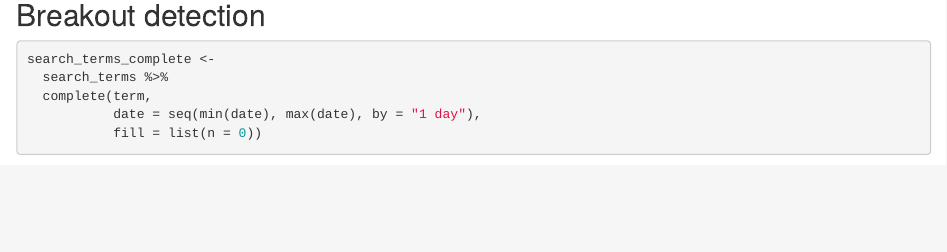
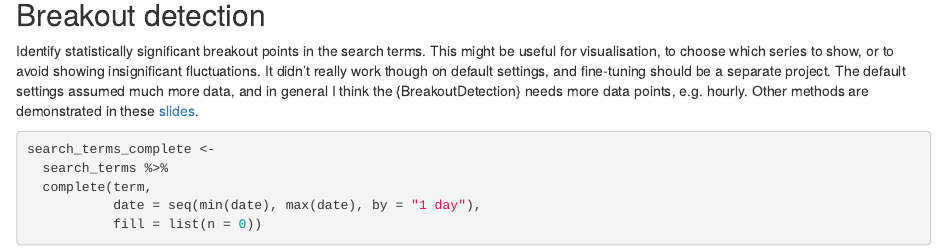
Before and after one commit to alphagov-mirror/govuk-corona-analysis, an R Markdown document (notebooks/top-terms-timeseries-viz.Rmd): the page in a window 1100 px wide, from 5430 px down. Rendered offline with R 4.5, knitr and Pandoc, with nearby package versions; some code elsewhere in the file could not run offline.

Commit message:
Explain breakout detection

````diff
--- a/notebooks/top-terms-timeseries-viz.Rmd
+++ b/notebooks/top-terms-timeseries-viz.Rmd
@@ -706,6 +706,14 @@ ggsave(here("img", "streamgraph-daily-trending.png"))
 
 ## Breakout detection
 
+Identify statistically significant breakout points in the search terms.  This
+might be useful for visualisation, to choose which series to show, or to avoid
+showing insignificant fluctuations.  It didn't really work though on default
+settings, and fine-tuning should be a separate project.  The default settings
+assumed much more data, and in general I think the {BreakoutDetection} needs
+more data points, e.g. hourly.  Other methods are demonstrated in these
+[slides](https://docs.google.com/presentation/d/1WEH5p1TalWCoBWbGDDvboEdMpo8hZgN5iSHl2cFdM8M/edit?usp=sharing).
+
 ```{r breakout-detection}
 search_terms_complete <-
   search_terms %>%
````
